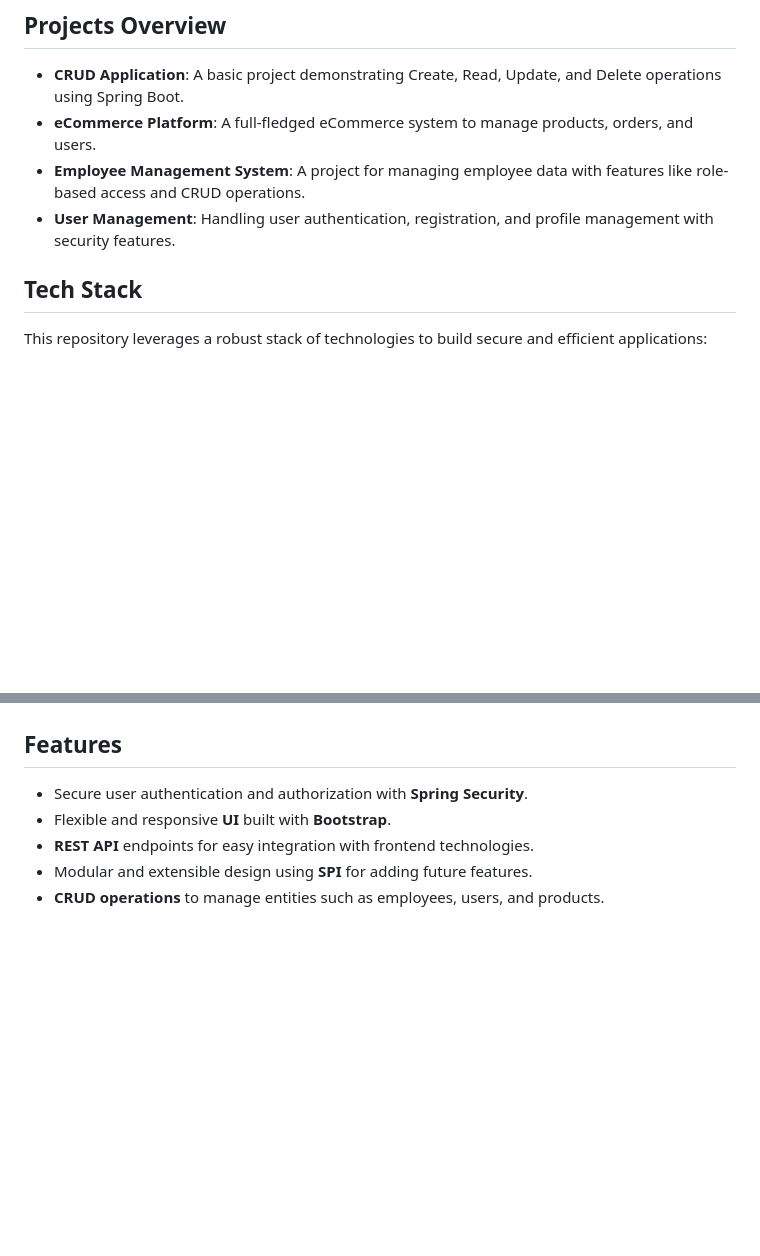
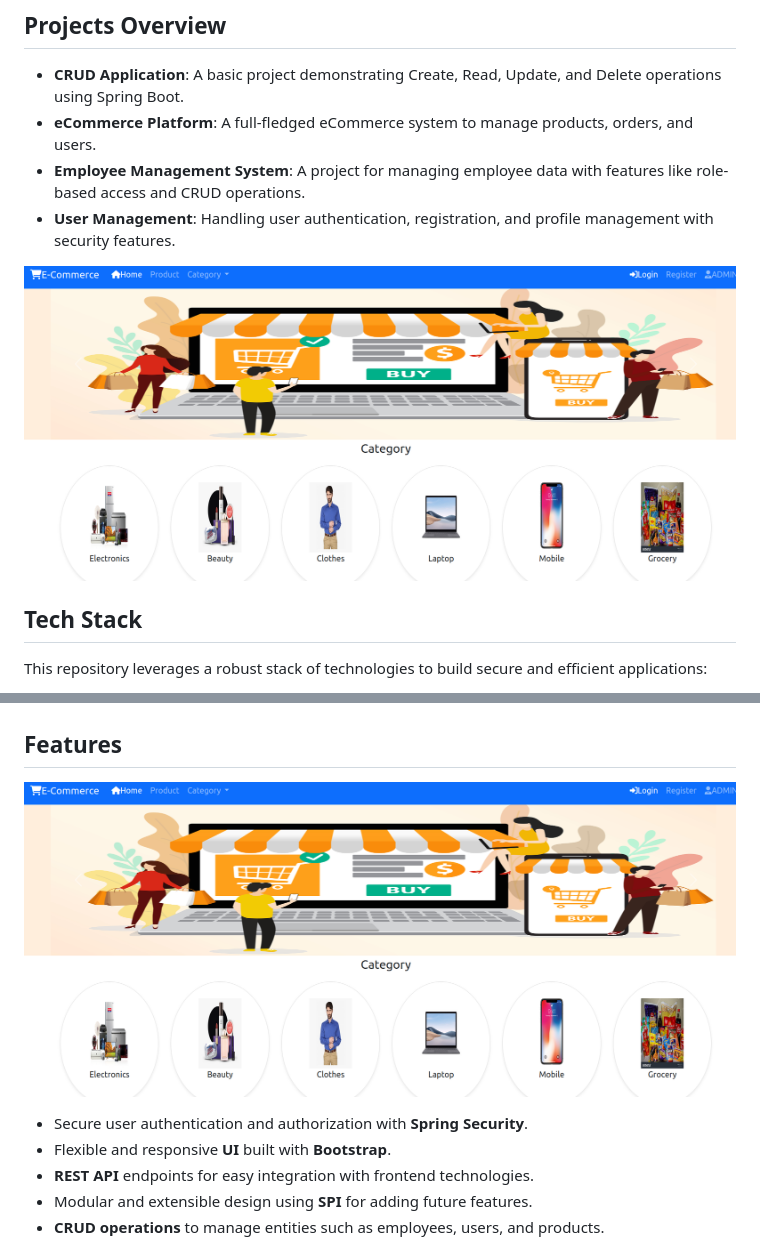
Before and after one commit to PranjalKumar09/spring_projects, a Markdown page: README.md, 2 parts joined by grey strips. GitHub-like rendering; pictures changed too: img/image1.png (added); blank space fills up the shorter version.

```diff
--- a/README.md
+++ b/README.md
@@ -9,6 +9,7 @@ This repository contains multiple Spring-based projects showcasing different asp
 - **Employee Management System**: A project for managing employee data with features like role-based access and CRUD operations.
 - **User Management**: Handling user authentication, registration, and profile management with security features.
 
+![ecommerce1](img/image1.png)
 ## Tech Stack
 
 This repository leverages a robust stack of technologies to build secure and efficient applications:
@@ -32,6 +33,7 @@ This repository leverages a robust stack of technologies to build secure and eff
   - **Thymeleaf**: A modern server-side Java template engine used for rendering web pages.
 
 ## Features
+![ecommerce2](img/image1.png)
 
 - Secure user authentication and authorization with **Spring Security**.
 - Flexible and responsive **UI** built with **Bootstrap**.
```
Also changed, not shown: img/image2.png (added), 1 other file.
